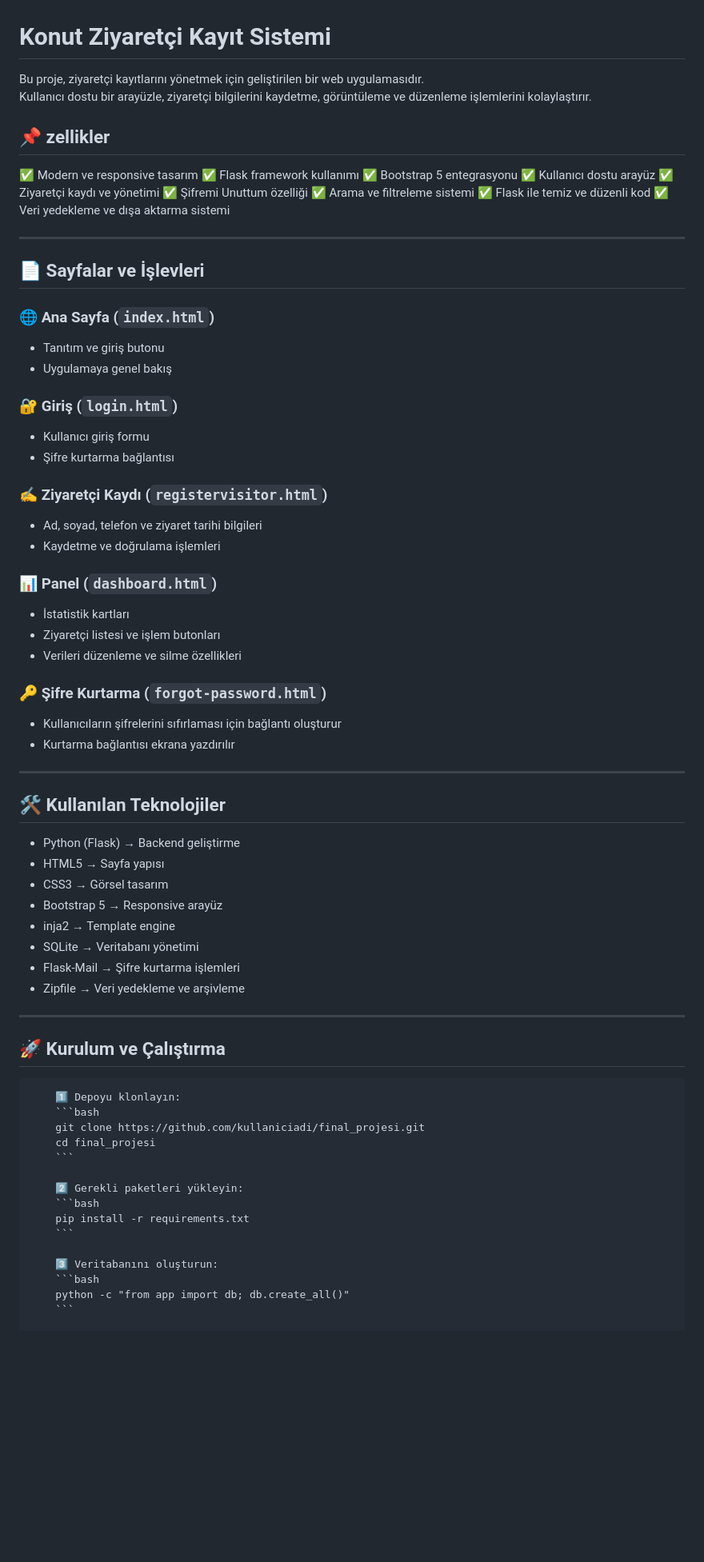
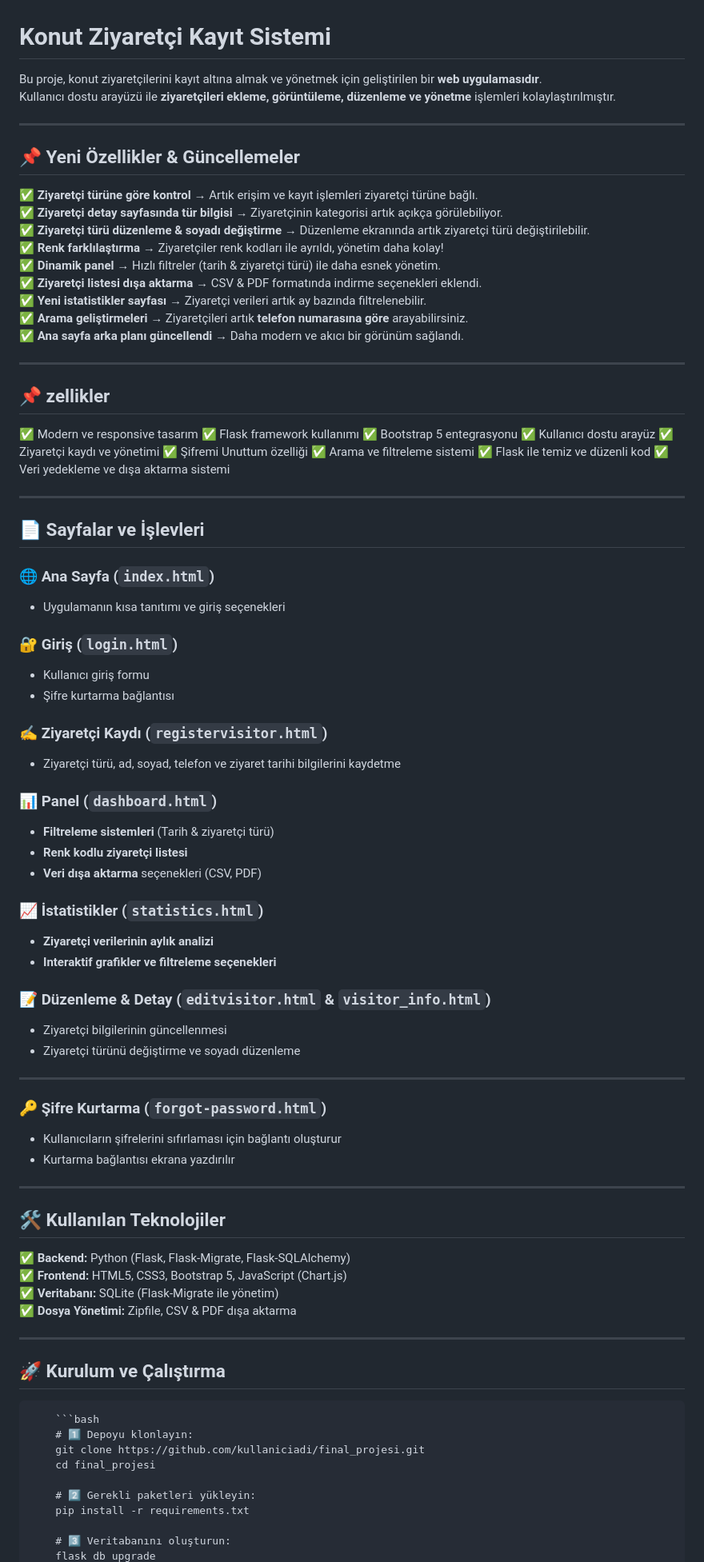
Before and after one commit to herfech/final_projesi, a Markdown page: final_versiyon.md, the part around the change printed below. Shown: that part at 80% size. Drawn GitHub-style; blank space fills up the shorter version.

````diff
--- a/final_versiyon.md
+++ b/final_versiyon.md
@@ -1,7 +1,23 @@
 # Konut Ziyaretçi Kayıt Sistemi
 
-Bu proje, ziyaretçi kayıtlarını yönetmek için geliştirilen bir web uygulamasıdır.
-Kullanıcı dostu bir arayüzle, ziyaretçi bilgilerini kaydetme, görüntüleme ve düzenleme işlemlerini kolaylaştırır.
+Bu proje, konut ziyaretçilerini kayıt altına almak ve yönetmek için geliştirilen bir **web uygulamasıdır**.
+Kullanıcı dostu arayüzü ile **ziyaretçileri ekleme, görüntüleme, düzenleme ve yönetme** işlemleri kolaylaştırılmıştır.
+
+---
+
+## 📌 Yeni Özellikler & Güncellemeler
+
+✅ **Ziyaretçi türüne göre kontrol** → Artık erişim ve kayıt işlemleri ziyaretçi türüne bağlı.
+✅ **Ziyaretçi detay sayfasında tür bilgisi** → Ziyaretçinin kategorisi artık açıkça görülebiliyor.
+✅ **Ziyaretçi türü düzenleme & soyadı değiştirme** → Düzenleme ekranında artık ziyaretçi türü değiştirilebilir.
+✅ **Renk farklılaştırma** → Ziyaretçiler renk kodları ile ayrıldı, yönetim daha kolay!
+✅ **Dinamik panel** → Hızlı filtreler (tarih & ziyaretçi türü) ile daha esnek yönetim.
+✅ **Ziyaretçi listesi dışa aktarma** → CSV & PDF formatında indirme seçenekleri eklendi.
+✅ **Yeni istatistikler sayfası** → Ziyaretçi verileri artık ay bazında filtrelenebilir.
+✅ **Arama geliştirmeleri** → Ziyaretçileri artık **telefon numarasına göre** arayabilirsiniz.
+✅ **Ana sayfa arka planı güncellendi** → Daha modern ve akıcı bir görünüm sağlandı.
+
+---
 
 ## 📌 zellikler
 
@@ -20,21 +36,29 @@ Kullanıcı dostu bir arayüzle, ziyaretçi bilgilerini kaydetme, görüntüleme
 ## 📄 Sayfalar ve İşlevleri
 
 ### 🌐 Ana Sayfa (`index.html`)
-- Tanıtım ve giriş butonu
-- Uygulamaya genel bakış
+- Uygulamanın kısa tanıtımı ve giriş seçenekleri
 
 ### 🔐 Giriş (`login.html`)
 - Kullanıcı giriş formu
 - Şifre kurtarma bağlantısı
 
 ### ✍ Ziyaretçi Kaydı (`registervisitor.html`)
-- Ad, soyad, telefon ve ziyaret tarihi bilgileri
-- Kaydetme ve doğrulama işlemleri
+- Ziyaretçi türü, ad, soyad, telefon ve ziyaret tarihi bilgilerini kaydetme
 
 ### 📊 Panel (`dashboard.html`)
-- İstatistik kartları
-- Ziyaretçi listesi ve işlem butonları
-- Verileri düzenleme ve silme özellikleri
+- **Filtreleme sistemleri** (Tarih & ziyaretçi türü)
+- **Renk kodlu ziyaretçi listesi**
+- **Veri dışa aktarma** seçenekleri (CSV, PDF)
+
+### 📈 İstatistikler (`statistics.html`)
+- **Ziyaretçi verilerinin aylık analizi**
+- **Interaktif grafikler ve filtreleme seçenekleri**
+
+### 📝 **Düzenleme & Detay (`editvisitor.html` & `visitor_info.html`)**
+- Ziyaretçi bilgilerinin güncellenmesi
+- Ziyaretçi türünü değiştirme ve soyadı düzenleme
+
+---
 
 ### 🔑 Şifre Kurtarma (`forgot-password.html`)
 - Kullanıcıların şifrelerini sıfırlaması için bağlantı oluşturur
@@ -44,32 +68,23 @@ Kullanıcı dostu bir arayüzle, ziyaretçi bilgilerini kaydetme, görüntüleme
 
 ## 🛠 Kullanılan Teknolojiler
 
-- Python (Flask) → Backend geliştirme
-- HTML5 → Sayfa yapısı
-- CSS3 → Görsel tasarım
-- Bootstrap 5 → Responsive arayüz
-- inja2 → Template engine
-- SQLite → Veritabanı yönetimi
-- Flask-Mail → Şifre kurtarma işlemleri
-- Zipfile → Veri yedekleme ve arşivleme
+✅ **Backend:** Python (Flask, Flask-Migrate, Flask-SQLAlchemy)
+✅ **Frontend:** HTML5, CSS3, Bootstrap 5, JavaScript (Chart.js)
+✅ **Veritabanı:** SQLite (Flask-Migrate ile yönetim)
+✅ **Dosya Yönetimi:** Zipfile, CSV & PDF dışa aktarma
 
 ---
 
 ## 🚀 **Kurulum ve Çalıştırma**
 
-        1️⃣ Depoyu klonlayın:
         ```bash
+        # 1️⃣ Depoyu klonlayın:
         git clone https://github.com/kullaniciadi/final_projesi.git
         cd final_projesi
-        ```
 
-        2️⃣ Gerekli paketleri yükleyin:
-        ```bash
+        # 2️⃣ Gerekli paketleri yükleyin:
         pip install -r requirements.txt
-        ```
 
-        3️⃣ Veritabanını oluşturun:
-        ```bash
-        python -c "from app import db; db.create_all()"
-        ```
+        # 3️⃣ Veritabanını oluşturun:
+        flask db upgrade
 
````
Also changed, not shown: other parts of final_versiyon.md (+22 -9 lines).
